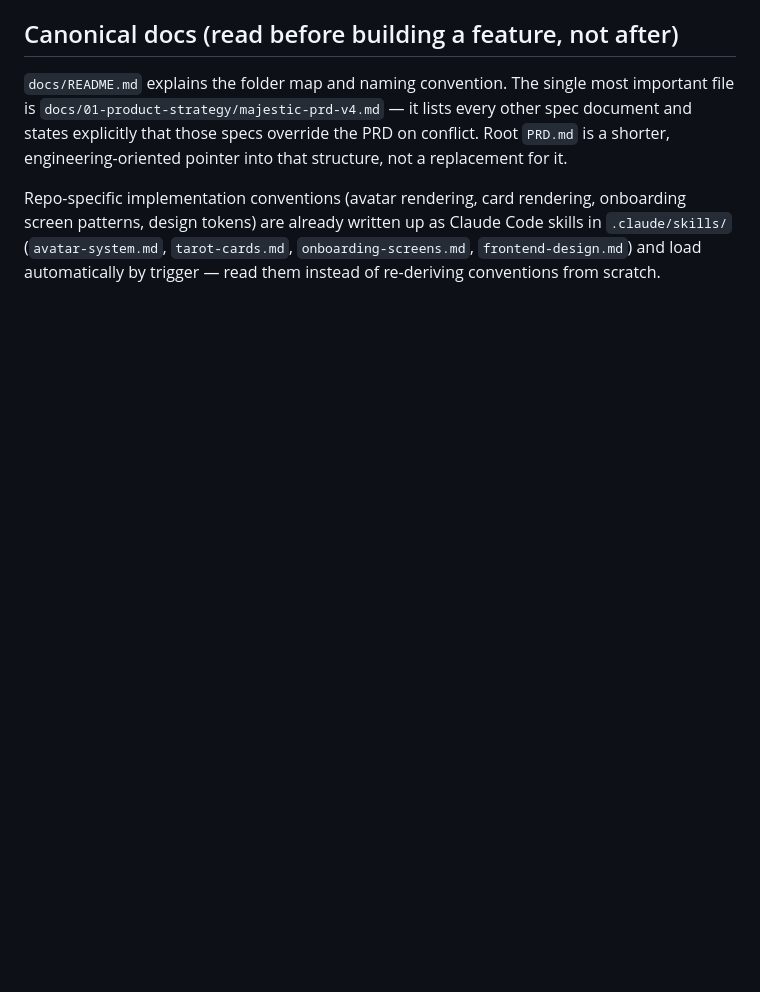
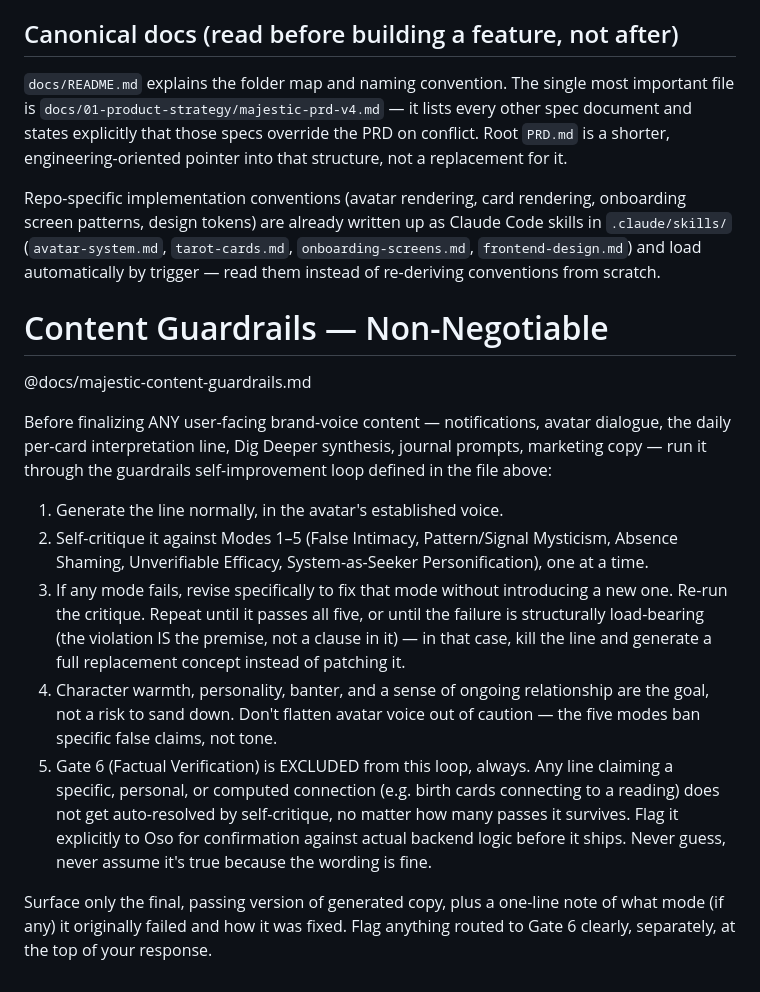
Before and after one commit to tillysoso/mv1, a Markdown page: CLAUDE.md, the part around the change. Drawn GitHub-style; blank space fills up the shorter version.

Commit message:
Add content guardrails section to CLAUDE.md
Co-Authored-By: Claude Opus 5.5 <noreply@anthropic.com>
Claude-Session: https://claude.ai/code/session_01DDrm5jfKZzmH6MRJRtiay7

```diff
--- a/CLAUDE.md
+++ b/CLAUDE.md
@@ -60,3 +60,36 @@ docs/                 the real PRD and every design spec — see docs/README.md
 `docs/README.md` explains the folder map and naming convention. The single most important file is `docs/01-product-strategy/majestic-prd-v4.md` — it lists every other spec document and states explicitly that those specs override the PRD on conflict. Root `PRD.md` is a shorter, engineering-oriented pointer into that structure, not a replacement for it.
 
 Repo-specific implementation conventions (avatar rendering, card rendering, onboarding screen patterns, design tokens) are already written up as Claude Code skills in `.claude/skills/` (`avatar-system.md`, `tarot-cards.md`, `onboarding-screens.md`, `frontend-design.md`) and load automatically by trigger — read them instead of re-deriving conventions from scratch.
+
+# Content Guardrails — Non-Negotiable
+
+@docs/majestic-content-guardrails.md
+
+Before finalizing ANY user-facing brand-voice content — notifications,
+avatar dialogue, the daily per-card interpretation line, Dig Deeper
+synthesis, journal prompts, marketing copy — run it through the
+guardrails self-improvement loop defined in the file above:
+
+1. Generate the line normally, in the avatar's established voice.
+2. Self-critique it against Modes 1–5 (False Intimacy, Pattern/Signal
+   Mysticism, Absence Shaming, Unverifiable Efficacy, System-as-Seeker
+   Personification), one at a time.
+3. If any mode fails, revise specifically to fix that mode without
+   introducing a new one. Re-run the critique. Repeat until it passes
+   all five, or until the failure is structurally load-bearing (the
+   violation IS the premise, not a clause in it) — in that case, kill
+   the line and generate a full replacement concept instead of patching it.
+4. Character warmth, personality, banter, and a sense of ongoing
+   relationship are the goal, not a risk to sand down. Don't flatten
+   avatar voice out of caution — the five modes ban specific false
+   claims, not tone.
+5. Gate 6 (Factual Verification) is EXCLUDED from this loop, always.
+   Any line claiming a specific, personal, or computed connection
+   (e.g. birth cards connecting to a reading) does not get auto-resolved
+   by self-critique, no matter how many passes it survives. Flag it
+   explicitly to Oso for confirmation against actual backend logic before
+   it ships. Never guess, never assume it's true because the wording is fine.
+
+Surface only the final, passing version of generated copy, plus a one-line
+note of what mode (if any) it originally failed and how it was fixed.
+Flag anything routed to Gate 6 clearly, separately, at the top of your response.
```
